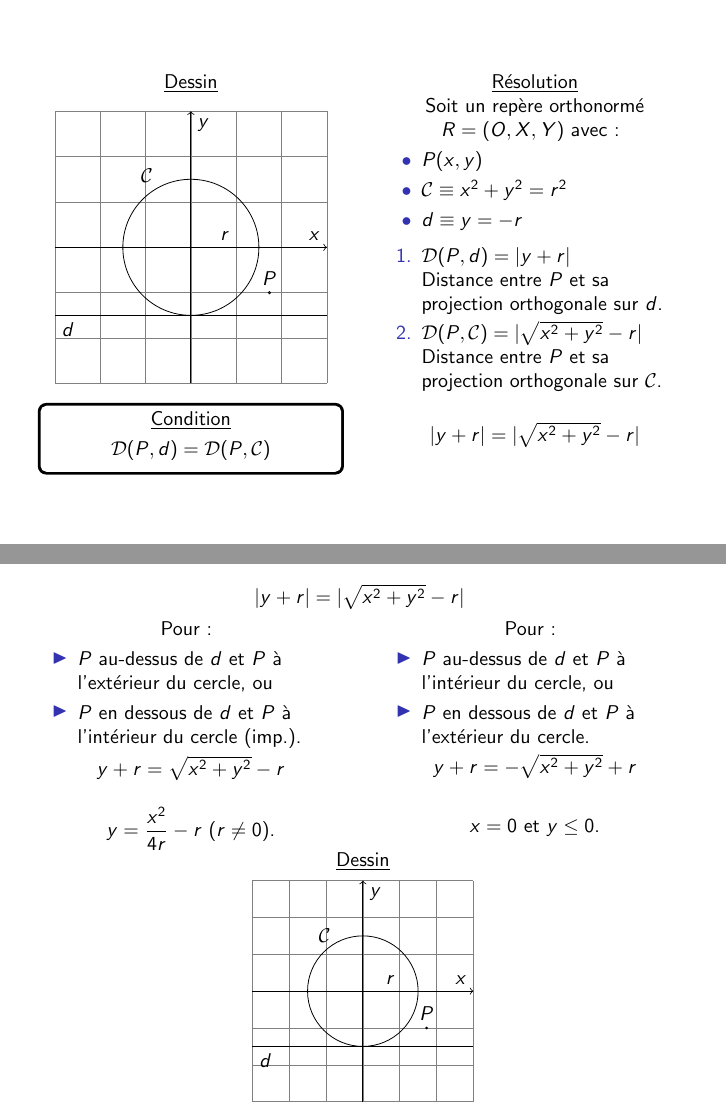
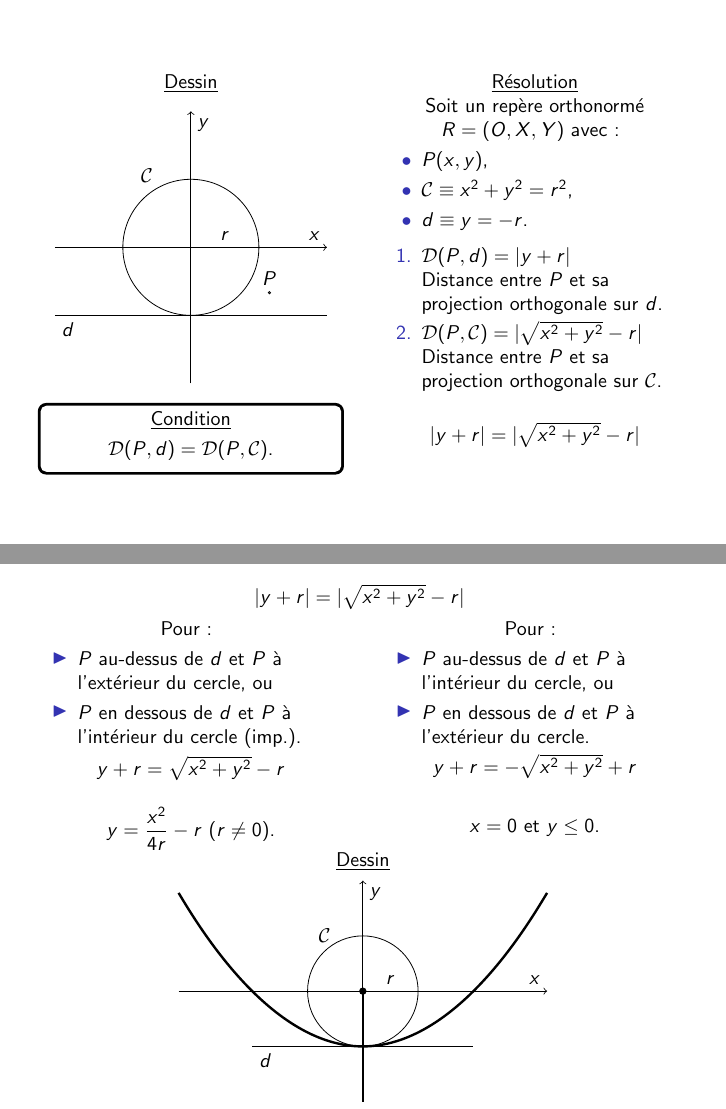
Before and after one commit to Bbruyne/Geometrie_2016, LaTeX slides (Juillet_2016.tex): pages 6 and 7 of 7, joined at a grey line. Compiled offline with pdfLaTeX.

Commit message:
Juillet_2016 fin

```diff
--- a/Juillet_2016.tex
+++ b/Juillet_2016.tex
@@ -223,9 +223,9 @@
 		\underline{Résolution}\\
 		Soit un repère orthonormé $R=(O,X,Y)$ avec :
 		\begin{itemize}
-		 \item[$\bullet$] $P (x,y)$
-		 \item[$\bullet$] $\mathcal{C} \equiv x^2 + y ^2 = r^2$
-		 \item[$\bullet$] $d \equiv y = -r$
+		 \item[$\bullet$] $P (x,y)$,
+		 \item[$\bullet$] $\mathcal{C} \equiv x^2 + y ^2 = r^2$,
+		 \item[$\bullet$] $d \equiv y = -r$.
 		\end{itemize}
 
 		\begin{enumerate}
@@ -275,22 +275,21 @@
 
 				  \begin{figure}[h]
 				  \begin{tikzpicture}[scale=0.65]
-					\draw[help lines] (-3,-3) grid (3,3);
+					%\draw[help lines] (-3,-3) grid (3,3);
 
 					%AXES
 					\draw[->] (0,-3) -- (0,3) coordinate[label=below right:$y$]();
-					\draw[->] (-3,0) -- (3,0) coordinate[label=above left:$x$]();
+					\draw[->] (-5,0) -- (5,0) coordinate[label=above left:$x$]();
 					%CERCLE
 					\draw (0,0) circle (1.5cm);
 					\node[below left] (C) at (110:2) {$\mathcal{C}$};
 					\coordinate[label=above:$r$] () at (1.5/2,0);
 					%DROITE D
 					\draw (-3,-1.5) coordinate[label= below right:$d$]() -- (3,-1.5);
-					%POINT P
-					\coordinate[label=above:$P$] (P) at (-30:2);
-					\draw (P) circle (0.025cm);
 					%LIEU
-
+					\fill (0,0) circle (0.1);
+					\draw[very thick] (0,0) -- (0,-3);
+					\draw[very thick] (-5,2.66667) parabola bend(0,-1.5) (5,2.66667);
 
 				  \end{tikzpicture}
 				  \end{figure}
```
Also changed, not shown: Juillet_2016.tex (6 more changed lines).
